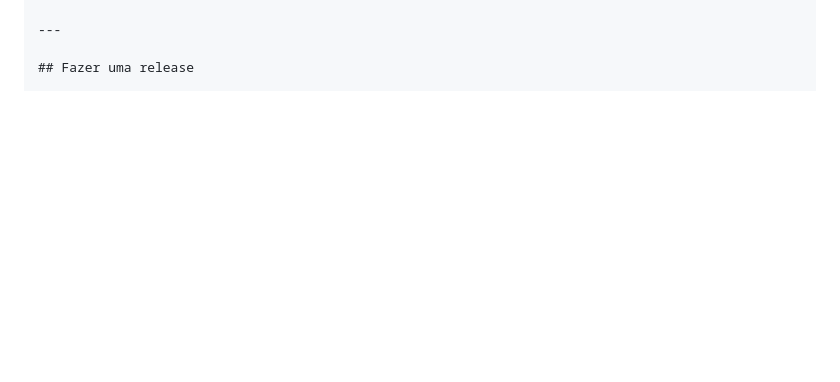
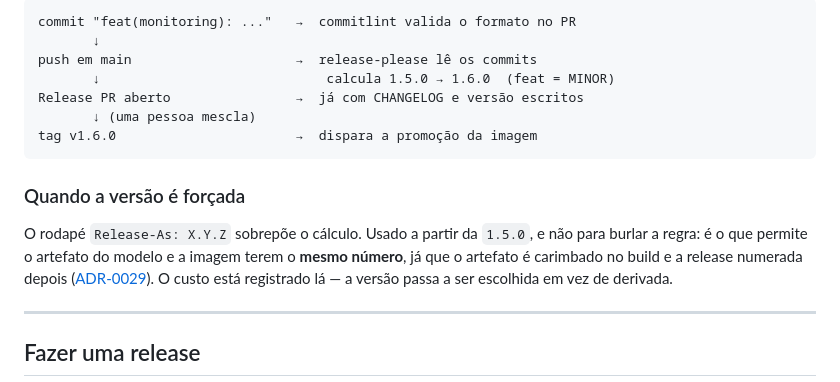
Before and after one commit to diegoedataengineer/fraud-triage, a Markdown page: docs/DEPLOY.md, the part around one of its changes. Drawn GitHub-style; blank space fills up the shorter version.

````diff
--- a/docs/DEPLOY.md
+++ b/docs/DEPLOY.md
@@ -120,3 +200,20 @@ produção. Automatizá-lo tiraria a única aprovação consciente do processo.
+```
+commit "feat(monitoring): ..."   →  commitlint valida o formato no PR
+       ↓
+push em main                     →  release-please lê os commits
+       ↓                             calcula 1.5.0 → 1.6.0  (feat = MINOR)
+Release PR aberto                →  já com CHANGELOG e versão escritos
+       ↓ (uma pessoa mescla)
+tag v1.6.0                       →  dispara a promoção da imagem
+```
+
+### Quando a versão é forçada
+
+O rodapé `Release-As: X.Y.Z` sobrepõe o cálculo. Usado a partir da `1.5.0`, e não para
+burlar a regra: é o que permite o artefato do modelo e a imagem terem o **mesmo número**,
+já que o artefato é carimbado no build e a release numerada depois
+([ADR-0029](adr/0029-versao-unica.md)). O custo está registrado lá — a versão passa a ser
+escolhida em vez de derivada.
 
 ---
 
````
Also changed, not shown: other parts of docs/DEPLOY.md (+80 -0 lines), README.md (+16 -1 lines).
